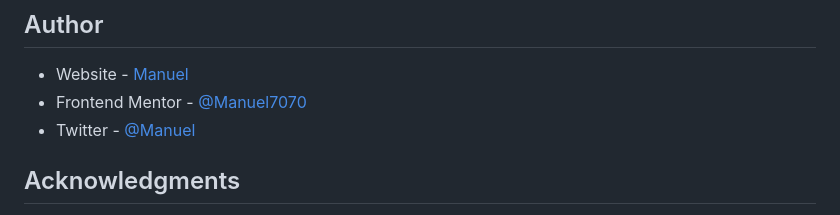
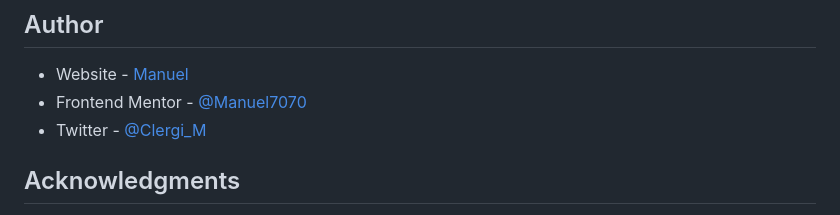
Before and after one commit to Manuel7070/qr-code-component-main, a Markdown page: README.md, the part around the change. Rendered like a GitHub page.

Commit message:
UPDATE: made author fixes in README.md

```diff
--- a/README.md
+++ b/README.md
@@ -81,7 +81,7 @@ Use this section to outline areas that you want to continue focusing on in futur
 
 - Website - [Manuel](https://www.your-site.com)
 - Frontend Mentor - [@Manuel7070](https://www.frontendmentor.io/profile/Manuel7070)
-- Twitter - [@Manuel](https://x.com/Clergi_M)
+- Twitter - [@Clergi_M](https://x.com/Clergi_M)
 
 ## Acknowledgments
 
```
